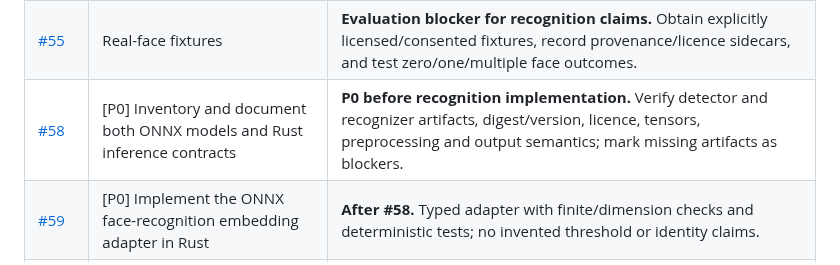
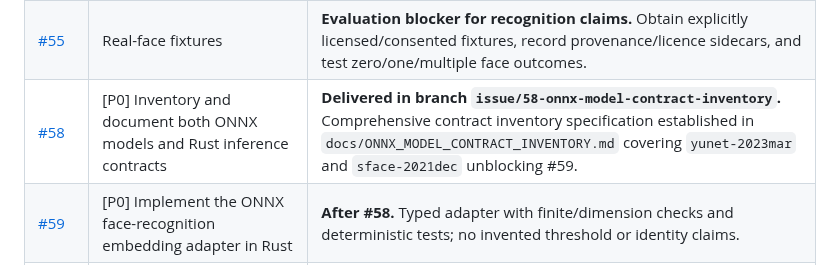
Before and after one commit to leonard1thecoder/king-sparkon-eye, a Markdown page: docs/OPEN_ISSUE_AUDIT.md, the part around the change. Drawn GitHub-style.

```diff
--- a/docs/OPEN_ISSUE_AUDIT.md
+++ b/docs/OPEN_ISSUE_AUDIT.md
@@ -56,7 +56,7 @@ Do not run all P0 issues in parallel. First establish contracts and a runnable s
 | [#47](https://github.com/leonard1thecoder/king-sparkon-eye/issues/47) | [CODE][P0] Enforce identity, tenant, scope, and event boundaries on protected Eye routes | **Security gate before protected rollout.** Fail closed and test cross-account, cross-tenant, wrong-scope and unauthorized-event requests. |
 | [#48](https://github.com/leonard1thecoder/king-sparkon-eye/issues/48) | [TEST][P1] Add adversarial auth, JWT, Google OAuth, and API-key integration tests | **Required before auth release.** Build deterministic provider fakes and secret-redaction assertions; do not use real credentials or biometric production data. |
 | [#55](https://github.com/leonard1thecoder/king-sparkon-eye/issues/55) | Real-face fixtures | **Evaluation blocker for recognition claims.** Obtain explicitly licensed/consented fixtures, record provenance/licence sidecars, and test zero/one/multiple face outcomes. |
-| [#58](https://github.com/leonard1thecoder/king-sparkon-eye/issues/58) | [P0] Inventory and document both ONNX models and Rust inference contracts | **P0 before recognition implementation.** Verify detector and recognizer artifacts, digest/version, licence, tensors, preprocessing and output semantics; mark missing artifacts as blockers. |
+| [#58](https://github.com/leonard1thecoder/king-sparkon-eye/issues/58) | [P0] Inventory and document both ONNX models and Rust inference contracts | **Delivered in branch `issue/58-onnx-model-contract-inventory`.** Comprehensive contract inventory specification established in `docs/ONNX_MODEL_CONTRACT_INVENTORY.md` covering `yunet-2023mar` and `sface-2021dec` unblocking #59. |
 | [#59](https://github.com/leonard1thecoder/king-sparkon-eye/issues/59) | [P0] Implement the ONNX face-recognition embedding adapter in Rust | **After #58.** Typed adapter with finite/dimension checks and deterministic tests; no invented threshold or identity claims. |
 | [#60](https://github.com/leonard1thecoder/king-sparkon-eye/issues/60) | [P1] Give Muse Spark validated ONNX context for supplementary photo-quality guidance | **After #5/#7/#9/#38/#58.** Version the context DTO, preserve unknowns, minimize data and prove provider output cannot alter deterministic decisions. |
 | [#61](https://github.com/leonard1thecoder/king-sparkon-eye/issues/61) | [P1] Evaluate ONNX face matching and calibrate event-scoped similarity thresholds | **Recognition release gate after #55/#59.** Use consented subject-disjoint evaluation, report FAR/FRR and 1:N gallery effects, version thresholds, and abstain when evidence is insufficient. |
```
Also changed, not shown: docs/IMPLEMENTATION-PLAYBOOK.md (+1 -1 lines), docs/ONNX_MODEL_CONTRACT_INVENTORY.md (added, +64 -0 lines).
